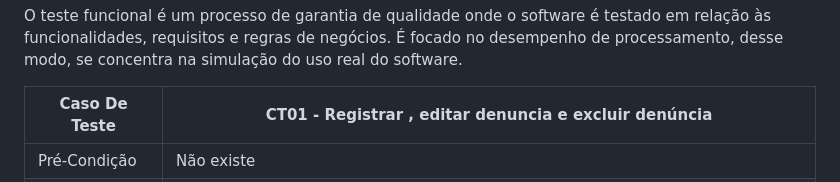
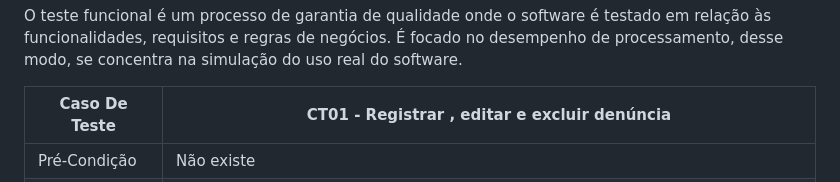
Before and after one commit to ICEI-PUC-Minas-PMV-SI/pmv-si-2024-1-pe6-t2-g4-minas-unidas, a Markdown page: docs/frontend-web.md, the part around the change printed below. GitHub-like rendering.

```diff
--- a/docs/frontend-web.md
+++ b/docs/frontend-web.md
@@ -259,7 +259,7 @@ O sistema como um todo sera validados em um programa de testes que está constit
 
 O teste funcional é um processo de garantia de qualidade onde o software é testado em relação às funcionalidades, requisitos e regras de negócios. É focado no desempenho de processamento, desse modo, se concentra na simulação do uso real do software.
 
-|Caso De Teste|CT01 - Registrar , editar denuncia e excluir denúncia                 |
+|Caso De Teste|CT01 - Registrar , editar  e excluir denúncia                 |
 |-----------------------|------------------------------------------------------------------------------------------------------|
 |Pré-Condição|Não existe                                                                                            |
 |Procedimento|O ator acessa a home page,Na barra de menu seleciona a opção “Denuncie”,Na tela de denúncia, seleciona a opção de denúncia “online”,Na tela de cadastro, o ator registra as informações relacionadas a denúncia,O ator seleciona “Publicar",O sistema armazena as informações disponibilizadas pelo ator emitindo a mensagem “Denúncia publicada com sucesso,logo em seguida edita e exclui a denúncia|
```
Also changed, not shown: other parts of docs/frontend-web.md (+1 -1 lines).
